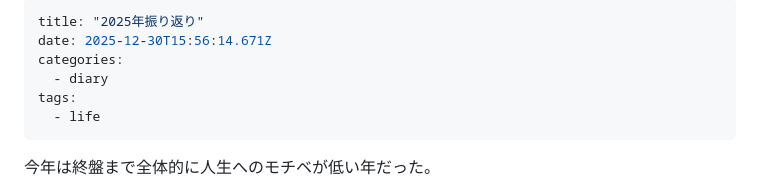
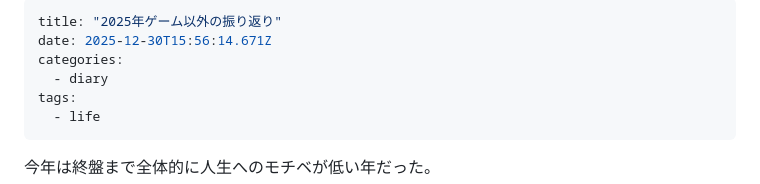
Before and after one commit to atepoyo/atepoyo.com, a Markdown page: posts/2025-12-31.md, the part around the change. Drawn GitHub-style.

Commit message:
fix title

```diff
--- a/posts/2025-12-31.md
+++ b/posts/2025-12-31.md
@@ -1,5 +1,5 @@
 ---
-title: "2025年振り返り"
+title: "2025年ゲーム以外の振り返り"
 date: 2025-12-30T15:56:14.671Z
 categories:
   - diary
```
